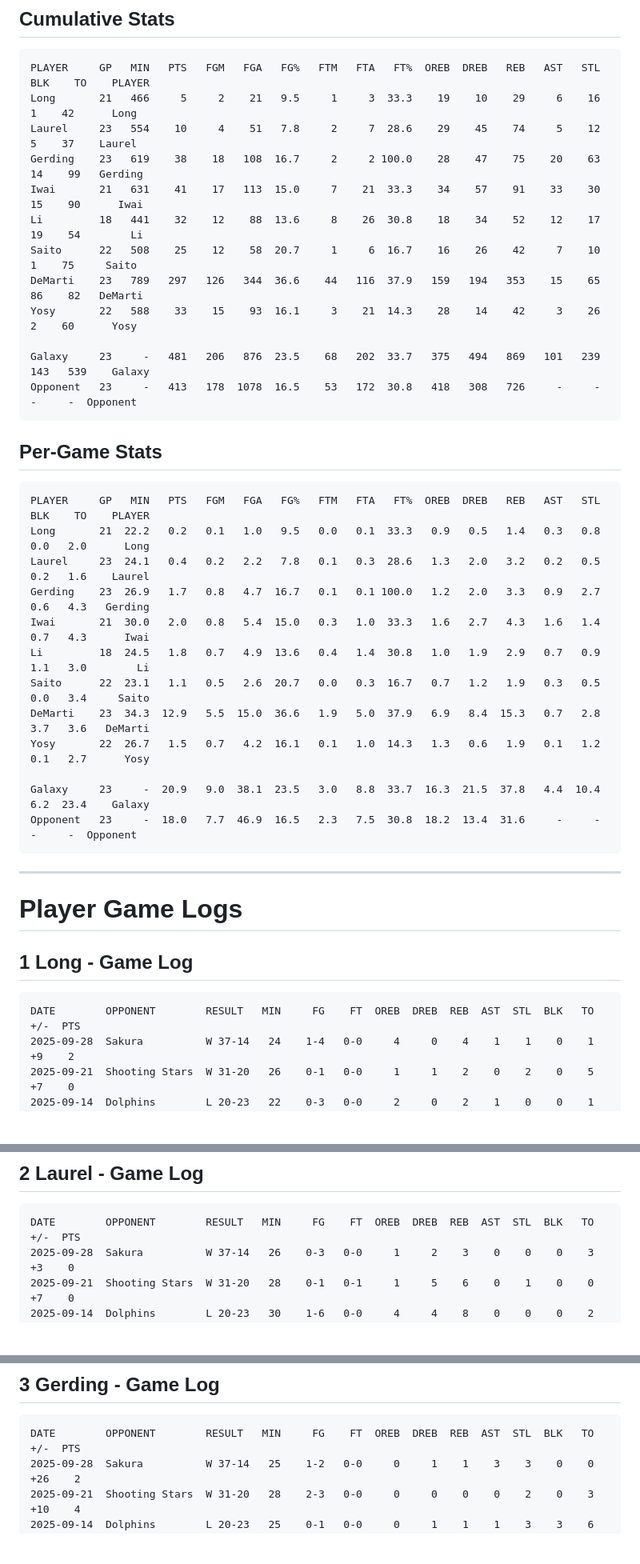
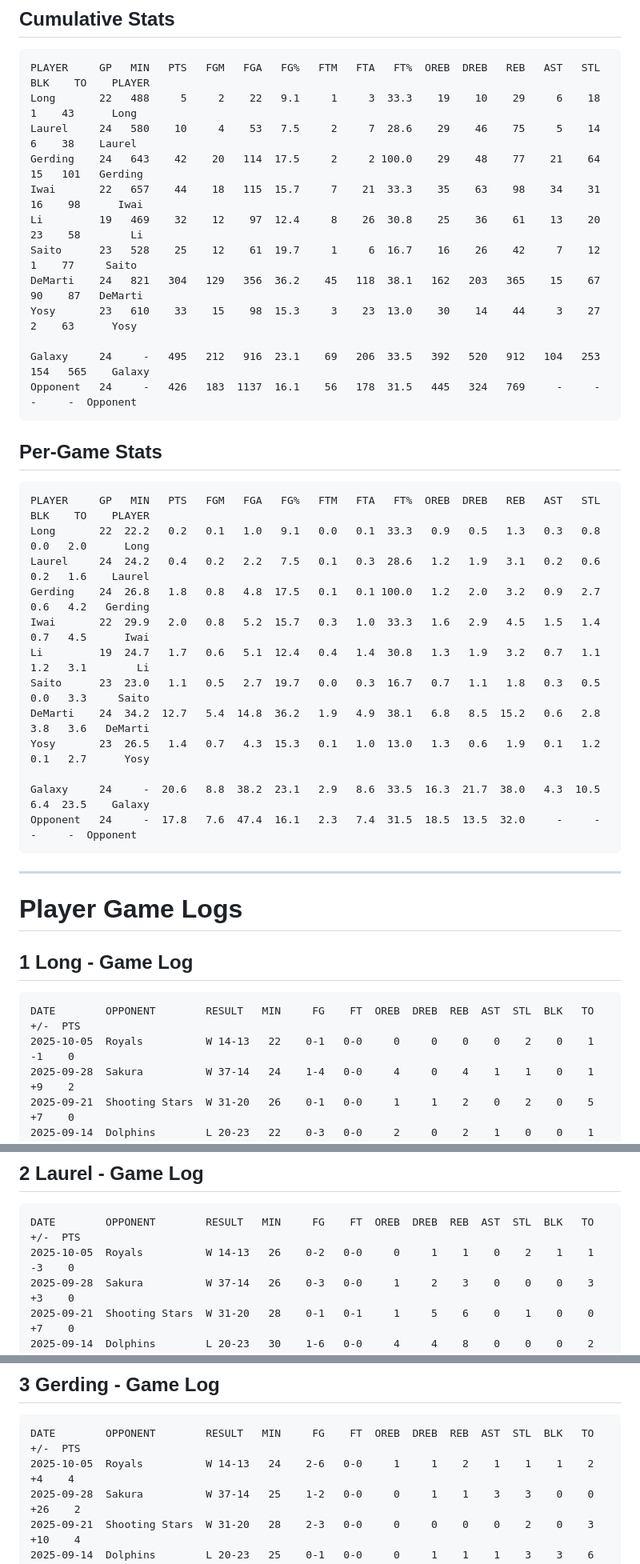
Before and after one commit to sgerding17/galaxy-stats, a Markdown page: README.md, 3 parts joined by grey strips. Shown at 80% size. GitHub-like rendering; blank space fills up the shorter version.

Commit message:
Update README for the 2025-10-05 game.

````diff
--- a/README.md
+++ b/README.md
@@ -340,38 +355,39 @@ Opponent      -   2-35  5-22    19    10   29    -    -    -    -    -    9
 ## Cumulative Stats
 ```
 PLAYER     GP   MIN   PTS   FGM   FGA   FG%   FTM   FTA   FT%  OREB  DREB   REB   AST   STL   BLK    TO    PLAYER
-Long       21   466     5     2    21   9.5     1     3  33.3    19    10    29     6    16     1    42      Long
-Laurel     23   554    10     4    51   7.8     2     7  28.6    29    45    74     5    12     5    37    Laurel
-Gerding    23   619    38    18   108  16.7     2     2 100.0    28    47    75    20    63    14    99   Gerding
-Iwai       21   631    41    17   113  15.0     7    21  33.3    34    57    91    33    30    15    90      Iwai
-Li         18   441    32    12    88  13.6     8    26  30.8    18    34    52    12    17    19    54        Li
-Saito      22   508    25    12    58  20.7     1     6  16.7    16    26    42     7    10     1    75     Saito
-DeMarti    23   789   297   126   344  36.6    44   116  37.9   159   194   353    15    65    86    82   DeMarti
-Yosy       22   588    33    15    93  16.1     3    21  14.3    28    14    42     3    26     2    60      Yosy
+Long       22   488     5     2    22   9.1     1     3  33.3    19    10    29     6    18     1    43      Long
+Laurel     24   580    10     4    53   7.5     2     7  28.6    29    46    75     5    14     6    38    Laurel
+Gerding    24   643    42    20   114  17.5     2     2 100.0    29    48    77    21    64    15   101   Gerding
+Iwai       22   657    44    18   115  15.7     7    21  33.3    35    63    98    34    31    16    98      Iwai
+Li         19   469    32    12    97  12.4     8    26  30.8    25    36    61    13    20    23    58        Li
+Saito      23   528    25    12    61  19.7     1     6  16.7    16    26    42     7    12     1    77     Saito
+DeMarti    24   821   304   129   356  36.2    45   118  38.1   162   203   365    15    67    90    87   DeMarti
+Yosy       23   610    33    15    98  15.3     3    23  13.0    30    14    44     3    27     2    63      Yosy
 
-Galaxy     23     -   481   206   876  23.5    68   202  33.7   375   494   869   101   239   143   539    Galaxy
-Opponent   23     -   413   178  1078  16.5    53   172  30.8   418   308   726     -     -     -     -  Opponent
+Galaxy     24     -   495   212   916  23.1    69   206  33.5   392   520   912   104   253   154   565    Galaxy
+Opponent   24     -   426   183  1137  16.1    56   178  31.5   445   324   769     -     -     -     -  Opponent
 ```
 ## Per-Game Stats
 ```
 PLAYER     GP   MIN   PTS   FGM   FGA   FG%   FTM   FTA   FT%  OREB  DREB   REB   AST   STL   BLK    TO    PLAYER
-Long       21  22.2   0.2   0.1   1.0   9.5   0.0   0.1  33.3   0.9   0.5   1.4   0.3   0.8   0.0   2.0      Long
-Laurel     23  24.1   0.4   0.2   2.2   7.8   0.1   0.3  28.6   1.3   2.0   3.2   0.2   0.5   0.2   1.6    Laurel
-Gerding    23  26.9   1.7   0.8   4.7  16.7   0.1   0.1 100.0   1.2   2.0   3.3   0.9   2.7   0.6   4.3   Gerding
-Iwai       21  30.0   2.0   0.8   5.4  15.0   0.3   1.0  33.3   1.6   2.7   4.3   1.6   1.4   0.7   4.3      Iwai
-Li         18  24.5   1.8   0.7   4.9  13.6   0.4   1.4  30.8   1.0   1.9   2.9   0.7   0.9   1.1   3.0        Li
-Saito      22  23.1   1.1   0.5   2.6  20.7   0.0   0.3  16.7   0.7   1.2   1.9   0.3   0.5   0.0   3.4     Saito
-DeMarti    23  34.3  12.9   5.5  15.0  36.6   1.9   5.0  37.9   6.9   8.4  15.3   0.7   2.8   3.7   3.6   DeMarti
-Yosy       22  26.7   1.5   0.7   4.2  16.1   0.1   1.0  14.3   1.3   0.6   1.9   0.1   1.2   0.1   2.7      Yosy
+Long       22  22.2   0.2   0.1   1.0   9.1   0.0   0.1  33.3   0.9   0.5   1.3   0.3   0.8   0.0   2.0      Long
+Laurel     24  24.2   0.4   0.2   2.2   7.5   0.1   0.3  28.6   1.2   1.9   3.1   0.2   0.6   0.2   1.6    Laurel
+Gerding    24  26.8   1.8   0.8   4.8  17.5   0.1   0.1 100.0   1.2   2.0   3.2   0.9   2.7   0.6   4.2   Gerding
+Iwai       22  29.9   2.0   0.8   5.2  15.7   0.3   1.0  33.3   1.6   2.9   4.5   1.5   1.4   0.7   4.5      Iwai
+Li         19  24.7   1.7   0.6   5.1  12.4   0.4   1.4  30.8   1.3   1.9   3.2   0.7   1.1   1.2   3.1        Li
+Saito      23  23.0   1.1   0.5   2.7  19.7   0.0   0.3  16.7   0.7   1.1   1.8   0.3   0.5   0.0   3.3     Saito
+DeMarti    24  34.2  12.7   5.4  14.8  36.2   1.9   4.9  38.1   6.8   8.5  15.2   0.6   2.8   3.8   3.6   DeMarti
+Yosy       23  26.5   1.4   0.7   4.3  15.3   0.1   1.0  13.0   1.3   0.6   1.9   0.1   1.2   0.1   2.7      Yosy
 
-Galaxy     23     -  20.9   9.0  38.1  23.5   3.0   8.8  33.7  16.3  21.5  37.8   4.4  10.4   6.2  23.4    Galaxy
-Opponent   23     -  18.0   7.7  46.9  16.5   2.3   7.5  30.8  18.2  13.4  31.6     -     -     -     -  Opponent
+Galaxy     24     -  20.6   8.8  38.2  23.1   2.9   8.6  33.5  16.3  21.7  38.0   4.3  10.5   6.4  23.5    Galaxy
+Opponent   24     -  17.8   7.6  47.4  16.1   2.3   7.4  31.5  18.5  13.5  32.0     -     -     -     -  Opponent
 ```
 ---
 # Player Game Logs
 ##  1 Long - Game Log
 ```
 DATE        OPPONENT        RESULT   MIN     FG    FT  OREB  DREB  REB  AST  STL  BLK   TO  +/-  PTS
+2025-10-05  Royals          W 14-13   22    0-1   0-0     0     0    0    0    2    0    1   -1    0
 2025-09-28  Sakura          W 37-14   24    1-4   0-0     4     0    4    1    1    0    1   +9    2
 2025-09-21  Shooting Stars  W 31-20   26    0-1   0-0     1     1    2    0    2    0    5   +7    0
 2025-09-14  Dolphins        L 20-23   22    0-3   0-0     2     0    2    1    0    0    1   -1    0
@@ -397,6 +413,7 @@ DATE        OPPONENT        RESULT   MIN     FG    FT  OREB  DREB  REB  AST  STL
 ##  2 Laurel - Game Log
 ```
 DATE        OPPONENT        RESULT   MIN     FG    FT  OREB  DREB  REB  AST  STL  BLK   TO  +/-  PTS
+2025-10-05  Royals          W 14-13   26    0-2   0-0     0     1    1    0    2    1    1   -3    0
 2025-09-28  Sakura          W 37-14   26    0-3   0-0     1     2    3    0    0    0    3   +3    0
 2025-09-21  Shooting Stars  W 31-20   28    0-1   0-1     1     5    6    0    1    0    0   +7    0
 2025-09-14  Dolphins        L 20-23   30    1-6   0-0     4     4    8    0    0    0    2   -4    2
@@ -424,6 +441,7 @@ DATE        OPPONENT        RESULT   MIN     FG    FT  OREB  DREB  REB  AST  STL
 ##  3 Gerding - Game Log
 ```
 DATE        OPPONENT        RESULT   MIN     FG    FT  OREB  DREB  REB  AST  STL  BLK   TO  +/-  PTS
+2025-10-05  Royals          W 14-13   24    2-6   0-0     1     1    2    1    1    1    2   +4    4
 2025-09-28  Sakura          W 37-14   25    1-2   0-0     0     1    1    3    3    0    0  +26    2
 2025-09-21  Shooting Stars  W 31-20   28    2-3   0-0     0     0    0    0    2    0    3  +10    4
 2025-09-14  Dolphins        L 20-23   25    0-1   0-0     0     1    1    1    3    3    6   -2    0
````
Also changed, not shown: other parts of README.md (+21 -0 lines).
